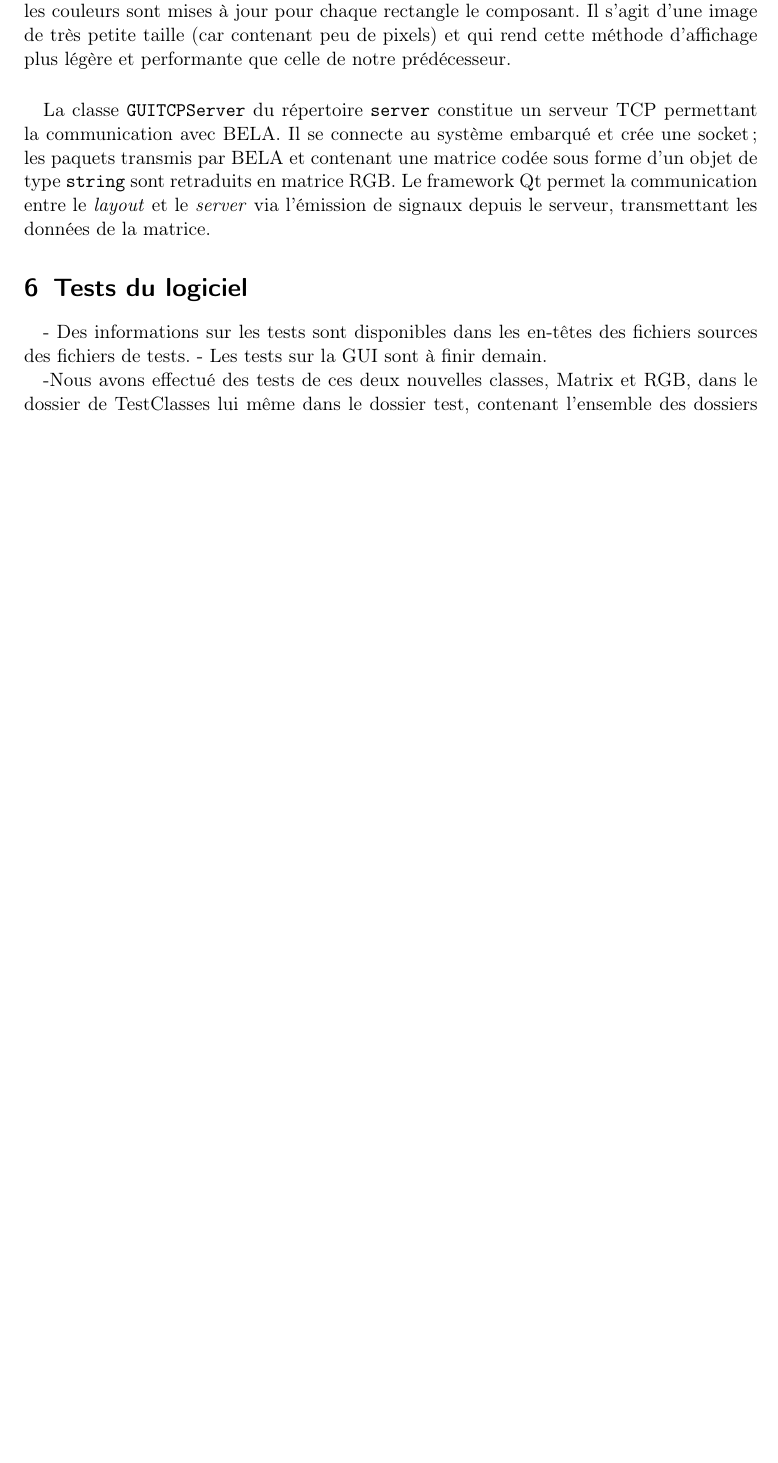
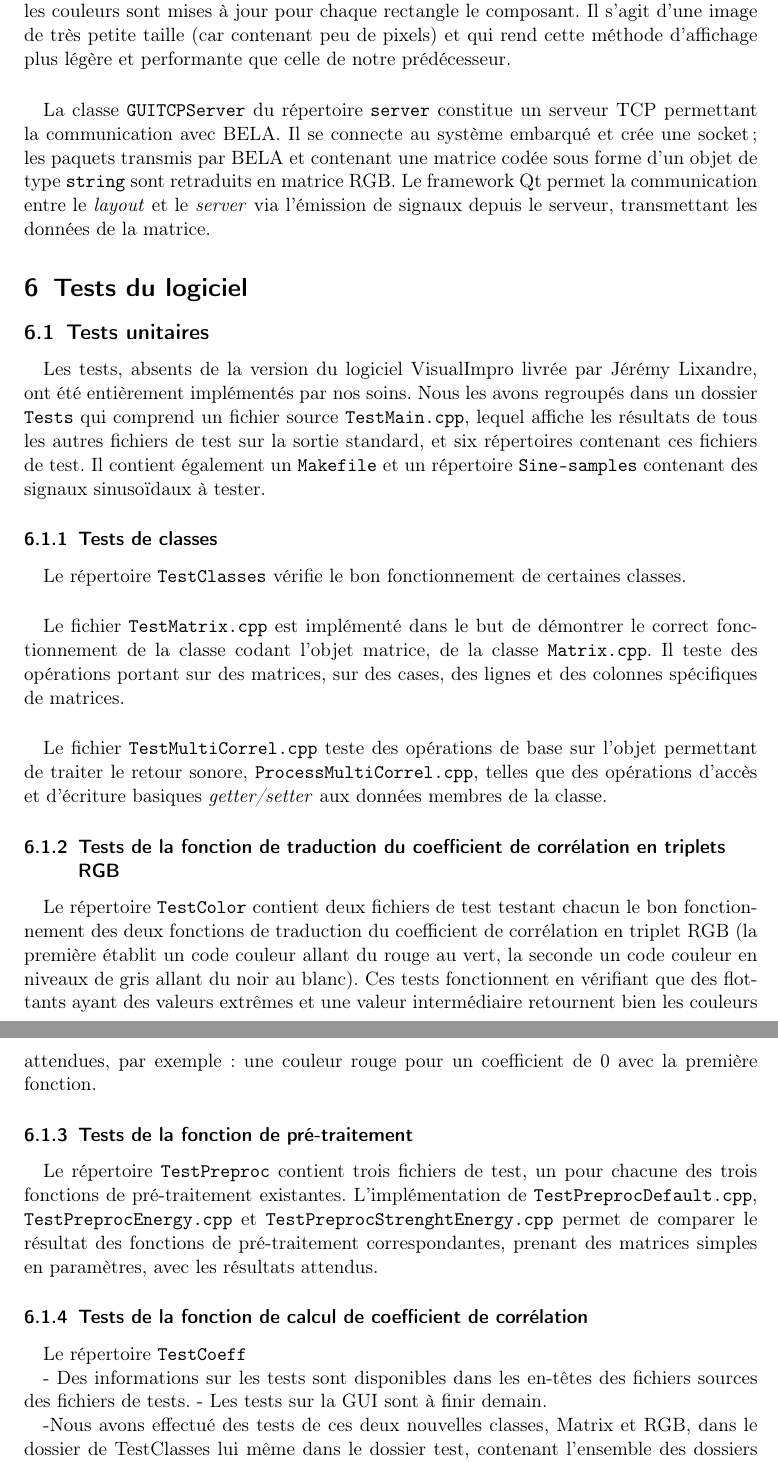
Before and after one commit to scrime-u-bordeaux/S8-PDP, a LaTeX document (doc/memoire/memoire.tex, which reads doc/memoire/Tests.tex): part of page 23 of 23 before the commit and two parts of pages 23 and 24 of 24 after it, the two joined at a grey line, cut so that both start at the same text, the shorter picture padded with empty space. Compiled offline with pdfLaTeX.

Commit message:
rédaction tests memoire entamée

```diff
--- a/doc/memoire/Tests.tex
+++ b/doc/memoire/Tests.tex
@@ -1,4 +1,61 @@
 \section{Tests du logiciel}
+
+\subsection{Tests unitaires}
+
+\paragraph{}
+Les tests, absents de la version du logiciel VisualImpro livrée par
+Jérémy Lixandre, ont été entièrement implémentés par nos soins. Nous
+les avons regroupés dans un dossier \verb!Tests! qui comprend un
+fichier source \verb!TestMain.cpp!, lequel affiche les résultats de
+tous les autres fichiers de test sur la sortie standard, et six
+répertoires contenant ces fichiers de test. Il contient également un
+\verb!Makefile! et un répertoire \verb!Sine-samples! contenant des
+signaux sinusoïdaux à tester.
+
+\subsubsection{Tests de classes}
+\paragraph{}
+Le répertoire \verb!TestClasses! vérifie le bon fonctionnement de
+certaines classes.
+
+\paragraph{}
+Le fichier \verb!TestMatrix.cpp! est implémenté dans le but de
+démontrer le correct fonctionnement de la classe codant l'objet
+matrice, de la classe \verb!Matrix.cpp!. Il teste des opérations
+portant sur des matrices, sur des cases, des lignes et des colonnes
+spécifiques de matrices.
+
+\paragraph{}
+Le fichier \verb!TestMultiCorrel.cpp! teste des opérations de base sur
+l'objet permettant de traiter le retour sonore,
+\verb!ProcessMultiCorrel.cpp!, telles que des opérations d'accès et
+d'écriture basiques \textit{getter/setter} aux données membres de la
+classe.
+
+\subsubsection{Tests de la fonction de traduction du coefficient de corrélation en triplets RGB}
+\paragraph{}
+Le répertoire \verb!TestColor! contient deux fichiers de test testant
+chacun le bon fonctionnement des deux fonctions de traduction du
+coefficient de corrélation en triplet RGB (la première établit un code
+couleur allant du rouge au vert, la seconde un code couleur en niveaux
+de gris allant du noir au blanc). Ces tests fonctionnent en vérifiant
+que des flottants ayant des valeurs extrêmes et une valeur
+intermédiaire retournent bien les couleurs attendues, par exemple :
+une couleur rouge pour un coefficient de 0 avec la première fonction.
+
+\subsubsection{Tests de la fonction de pré-traitement}
+\paragraph{}
+Le répertoire \verb!TestPreproc! contient trois fichiers de test, un
+pour chacune des trois fonctions de pré-traitement
+existantes. L'implémentation de \verb!TestPreprocDefault.cpp!,
+\verb!TestPreprocEnergy.cpp! et \verb!TestPreprocStrenghtEnergy.cpp!
+permet de comparer le résultat des fonctions de pré-traitement
+correspondantes, prenant des matrices simples en paramètres, avec les
+résultats attendus.
+
+\subsubsection{Tests de la fonction de calcul de coefficient de corrélation}
+\paragraph{}
+Le répertoire \verb!TestCoeff!
+
 
 % A RAJOUTER
   - Des informations sur les tests sont disponibles dans les en-têtes des
```
Also changed, not shown: doc/memoire/Ajoutfct.tex (+2 -2 lines), 1 other file.
